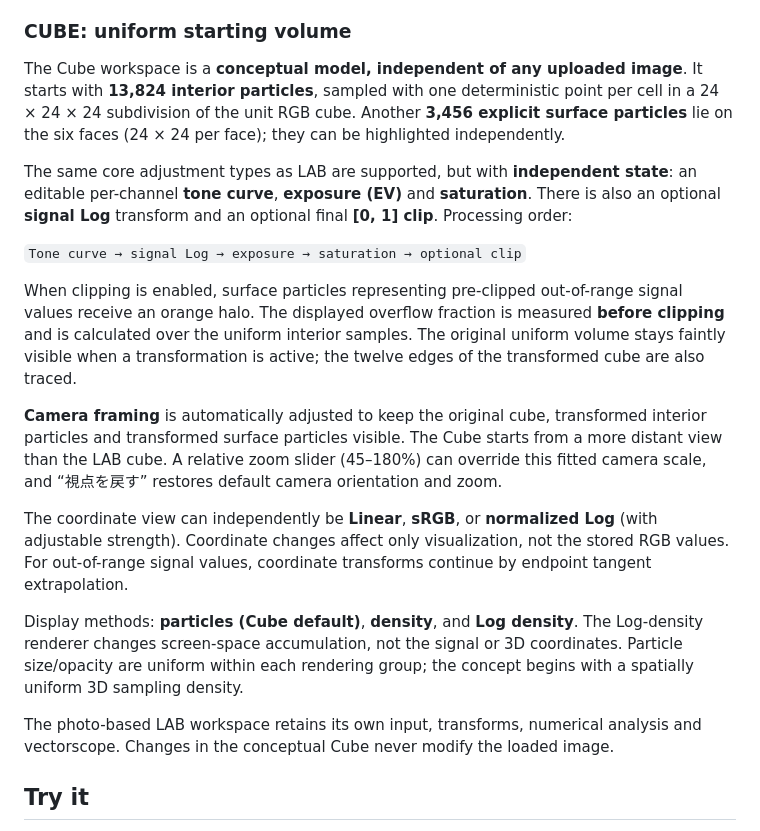
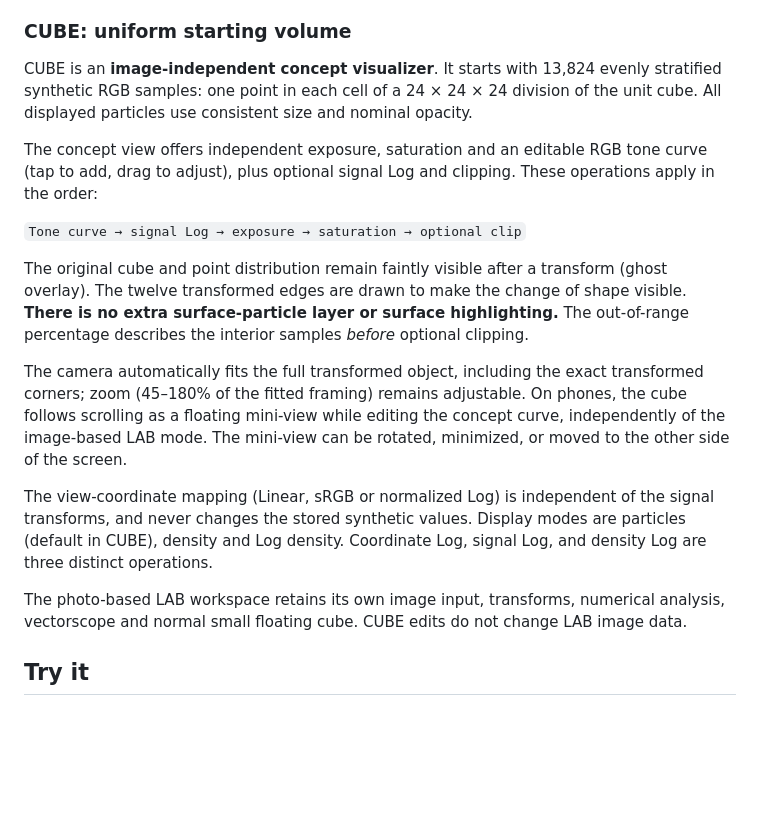
Before and after one commit to goldkiss2010-ai/Image-Signal-Boundary-Lab, a Markdown page: README.md, the part around the change. Drawn GitHub-style; blank space fills up the shorter version.

Commit message:
Update Cube docs for floating viewer and removal of surface highlighting

```diff
--- a/README.md
+++ b/README.md
@@ -22,21 +22,19 @@ Use **LAB / 全体表示** for photographs and image-derived statistics. Use **C
 
 ### CUBE: uniform starting volume
 
-The Cube workspace is a **conceptual model, independent of any uploaded image**. It starts with **13,824 interior particles**, sampled with one deterministic point per cell in a 24 × 24 × 24 subdivision of the unit RGB cube. Another **3,456 explicit surface particles** lie on the six faces (24 × 24 per face); they can be highlighted independently.
+CUBE is an **image-independent concept visualizer**. It starts with 13,824 evenly stratified synthetic RGB samples: one point in each cell of a 24 × 24 × 24 division of the unit cube. All displayed particles use consistent size and nominal opacity.
 
-The same core adjustment types as LAB are supported, but with **independent state**: an editable per-channel **tone curve**, **exposure (EV)** and **saturation**. There is also an optional **signal Log** transform and an optional final **[0, 1] clip**. Processing order:
+The concept view offers independent exposure, saturation and an editable RGB tone curve (tap to add, drag to adjust), plus optional signal Log and clipping. These operations apply in the order:
 
 `Tone curve → signal Log → exposure → saturation → optional clip`
 
-When clipping is enabled, surface particles representing pre-clipped out-of-range signal values receive an orange halo. The displayed overflow fraction is measured **before clipping** and is calculated over the uniform interior samples. The original uniform volume stays faintly visible when a transformation is active; the twelve edges of the transformed cube are also traced.
+The original cube and point distribution remain faintly visible after a transform (ghost overlay). The twelve transformed edges are drawn to make the change of shape visible. **There is no extra surface-particle layer or surface highlighting.** The out-of-range percentage describes the interior samples *before* optional clipping.
 
-**Camera framing** is automatically adjusted to keep the original cube, transformed interior particles and transformed surface particles visible. The Cube starts from a more distant view than the LAB cube. A relative zoom slider (45–180%) can override this fitted camera scale, and “視点を戻す” restores default camera orientation and zoom.
+The camera automatically fits the full transformed object, including the exact transformed corners; zoom (45–180% of the fitted framing) remains adjustable. On phones, the cube follows scrolling as a floating mini-view while editing the concept curve, independently of the image-based LAB mode. The mini-view can be rotated, minimized, or moved to the other side of the screen.
 
-The coordinate view can independently be **Linear**, **sRGB**, or **normalized Log** (with adjustable strength). Coordinate changes affect only visualization, not the stored RGB values. For out-of-range signal values, coordinate transforms continue by endpoint tangent extrapolation.
+The view-coordinate mapping (Linear, sRGB or normalized Log) is independent of the signal transforms, and never changes the stored synthetic values. Display modes are particles (default in CUBE), density and Log density. Coordinate Log, signal Log, and density Log are three distinct operations.
 
-Display methods: **particles (Cube default)**, **density**, and **Log density**. The Log-density renderer changes screen-space accumulation, not the signal or 3D coordinates. Particle size/opacity are uniform within each rendering group; the concept begins with a spatially uniform 3D sampling density.
-
-The photo-based LAB workspace retains its own input, transforms, numerical analysis and vectorscope. Changes in the conceptual Cube never modify the loaded image.
+The photo-based LAB workspace retains its own image input, transforms, numerical analysis, vectorscope and normal small floating cube. CUBE edits do not change LAB image data.
 
 ## Try it
 
```
